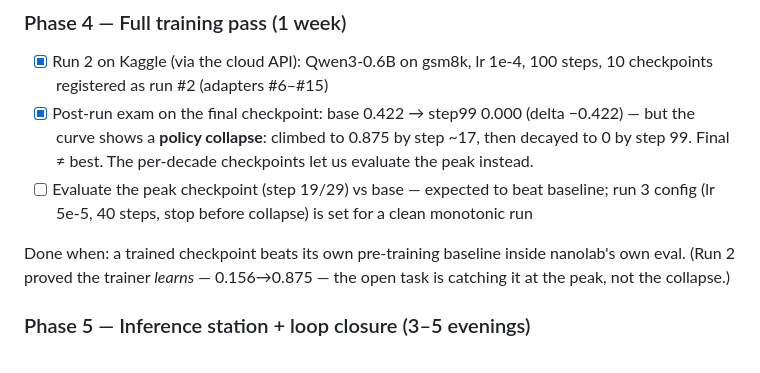
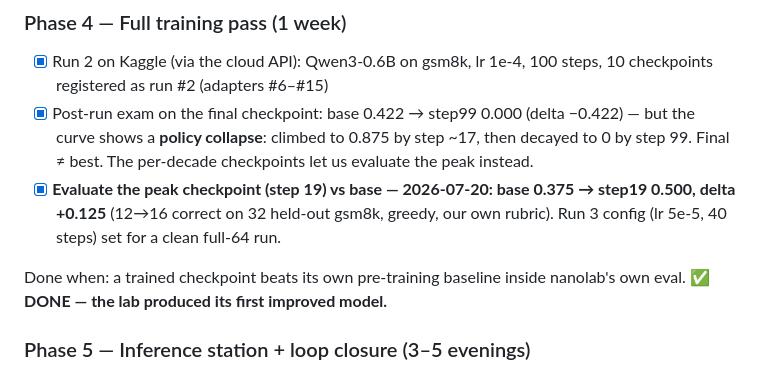
Before and after one commit to khwahish1509/RLPost, a Markdown page: PLAN.md, the part around the change. GitHub-like rendering.

```diff
--- a/PLAN.md
+++ b/PLAN.md
@@ -89,9 +89,9 @@ Done when: a 50-step run completes (surviving at least one restart via resume),
 
 - [x] Run 2 on Kaggle (via the cloud API): Qwen3-0.6B on gsm8k, lr 1e-4, 100 steps, 10 checkpoints registered as run #2 (adapters #6–#15)
 - [x] Post-run exam on the final checkpoint: base 0.422 → step99 0.000 (delta −0.422) — but the curve shows a **policy collapse**: climbed to 0.875 by step ~17, then decayed to 0 by step 99. Final ≠ best. The per-decade checkpoints let us evaluate the peak instead.
-- [ ] Evaluate the peak checkpoint (step 19/29) vs base — expected to beat baseline; run 3 config (lr 5e-5, 40 steps, stop before collapse) is set for a clean monotonic run
+- [x] **Evaluate the peak checkpoint (step 19) vs base — 2026-07-20: base 0.375 → step19 0.500, delta +0.125** (12→16 correct on 32 held-out gsm8k, greedy, our own rubric). Run 3 config (lr 5e-5, 40 steps) set for a clean full-64 run.
 
-Done when: a trained checkpoint beats its own pre-training baseline inside nanolab's own eval. (Run 2 proved the trainer *learns* — 0.156→0.875 — the open task is catching it at the peak, not the collapse.)
+Done when: a trained checkpoint beats its own pre-training baseline inside nanolab's own eval. **✅ DONE — the lab produced its first improved model.**
 
 ### Phase 5 — Inference station + loop closure (3–5 evenings)
 
```
Also changed, not shown: README.md (+4 -0 lines).
